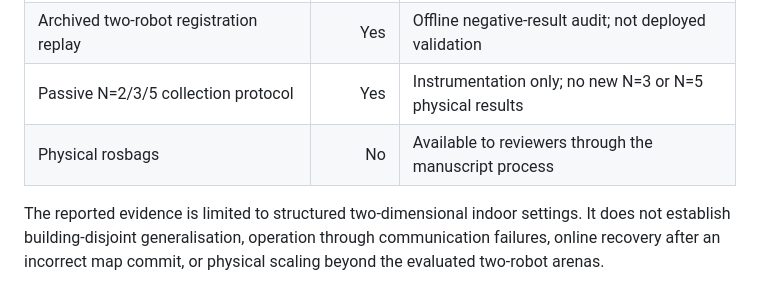
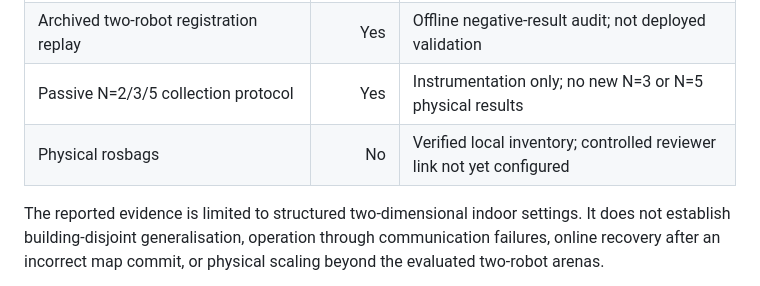
Before and after one commit to SenseLabRobo4111/MSO, a Markdown page: README.md, the part around the change. Rendered like a GitHub page.

```diff
--- a/README.md
+++ b/README.md
@@ -30,7 +30,7 @@ every result in the manuscript.
 | Preserved-archive inventory | Yes | 8,304 sample records with source hashes; not the manuscript split |
 | Archived two-robot registration replay | Yes | Offline negative-result audit; not deployed validation |
 | Passive N=2/3/5 collection protocol | Yes | Instrumentation only; no new N=3 or N=5 physical results |
-| Physical rosbags | No | Available to reviewers through the manuscript process |
+| Physical rosbags | No | Verified local inventory; controlled reviewer link not yet configured |
 
 The reported evidence is limited to structured two-dimensional indoor settings.
 It does not establish building-disjoint generalisation, operation through
```
Also changed, not shown: README.zh.md (+1 -1 lines).
